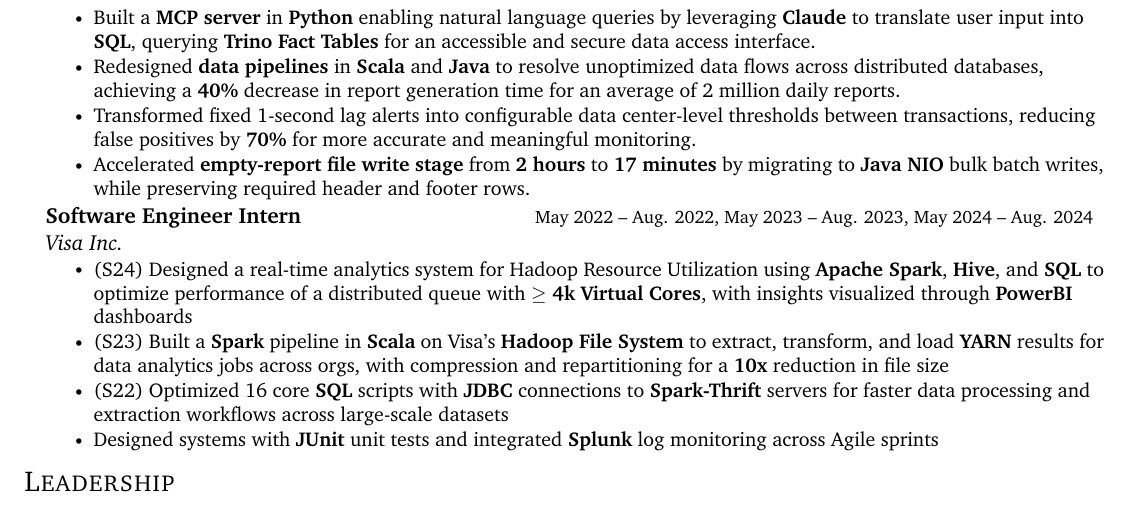
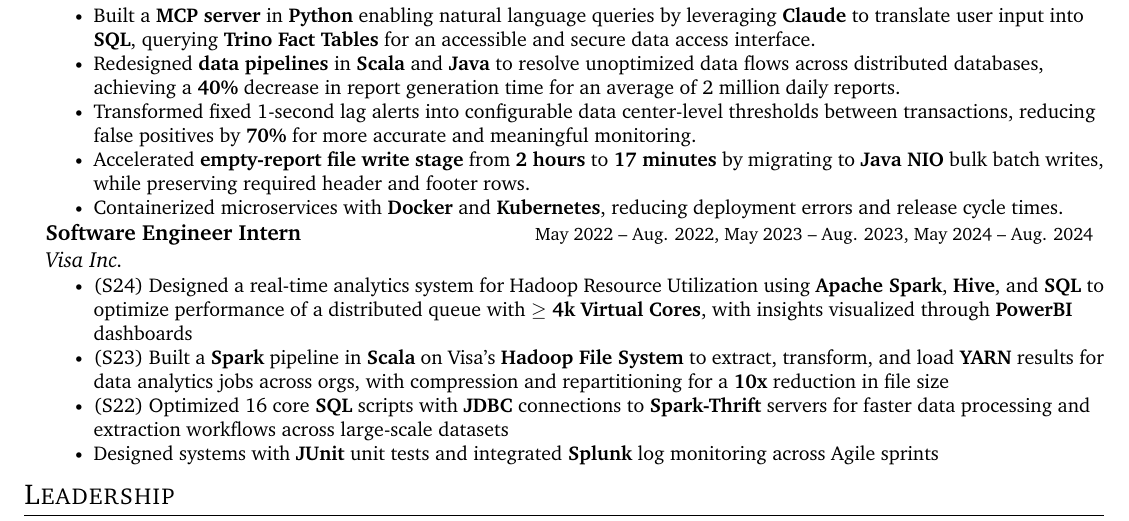
Before and after one commit to saikurelli/resume, a LaTeX CV (Sai's_Resume.tex): part of the page, cut so that both start at the same text. Compiled offline with pdfLaTeX.

Commit message:
Add 5th bullet point to first Visa section (max before PDF overflows)
Co-authored-by: saikurelli <22625395+saikurelli@users.noreply.github.com>

```diff
--- a/Sai's_Resume.tex
+++ b/Sai's_Resume.tex
@@ -170,6 +170,8 @@
 \resumeItem{Redesigned \textbf{data pipelines} in \textbf{Scala} and \textbf{Java} to resolve unoptimized data flows across distributed databases, achieving a \textbf{40\%} decrease in report generation time for an average of 2 million daily reports.}
 \resumeItem{Transformed fixed 1-second lag alerts into configurable data center-level thresholds between transactions, reducing false positives by \textbf{70\%} for more accurate and meaningful monitoring.}
 \resumeItem{Accelerated \textbf{empty-report file write stage} from \textbf{2 hours} to \textbf{17 minutes} by migrating to \textbf{Java NIO} bulk batch writes, while preserving required header and footer rows.}
+
+\resumeItem{Containerized microservices with \textbf{Docker} and \textbf{Kubernetes}, reducing deployment errors and release cycle times.}
 \resumeItemListEnd
 
 \resumeSubheading
```
Also changed, not shown: Sai's_Resume.pdf.
